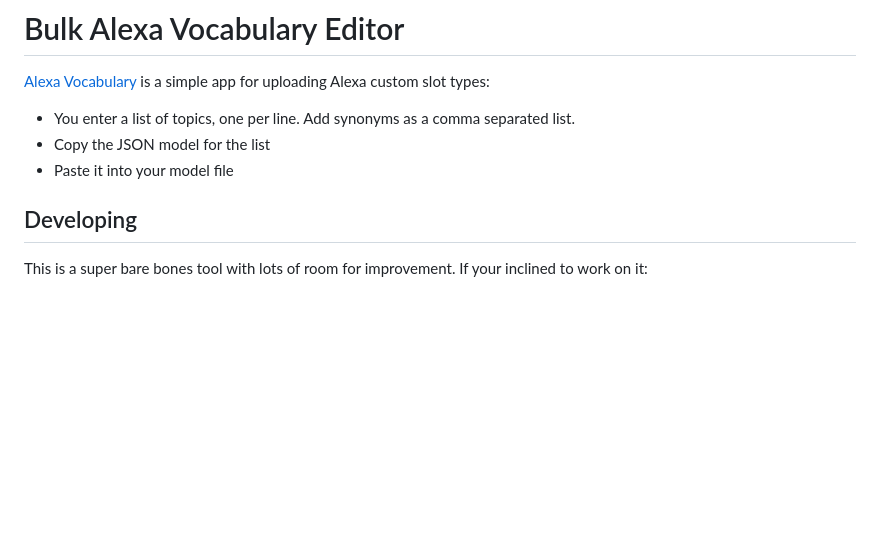
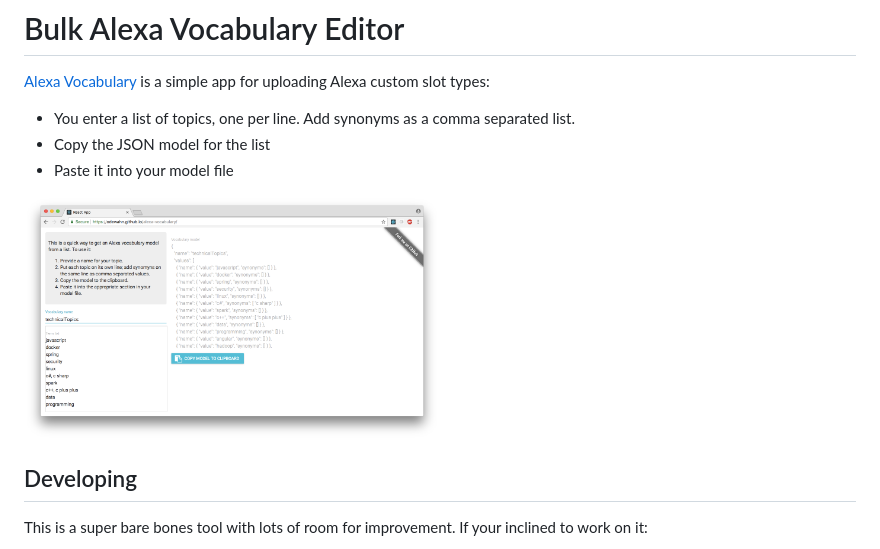
Before and after one commit to odewahn/alexa-vocabulary, a Markdown page: README.md, the part around the change. Drawn GitHub-style; pictures changed too: alexa-vocabulary.png (added); blank space fills up the shorter version.

Commit message:
adding image

```diff
--- a/README.md
+++ b/README.md
@@ -5,6 +5,8 @@
 * You enter a list of topics, one per line.  Add synonyms as a comma separated list.
 * Copy the JSON model for the list
 * Paste it into your model file
+
+<img src="alexa-vocabulary.png" width="50%"/>
 
 ## Developing
 
```
